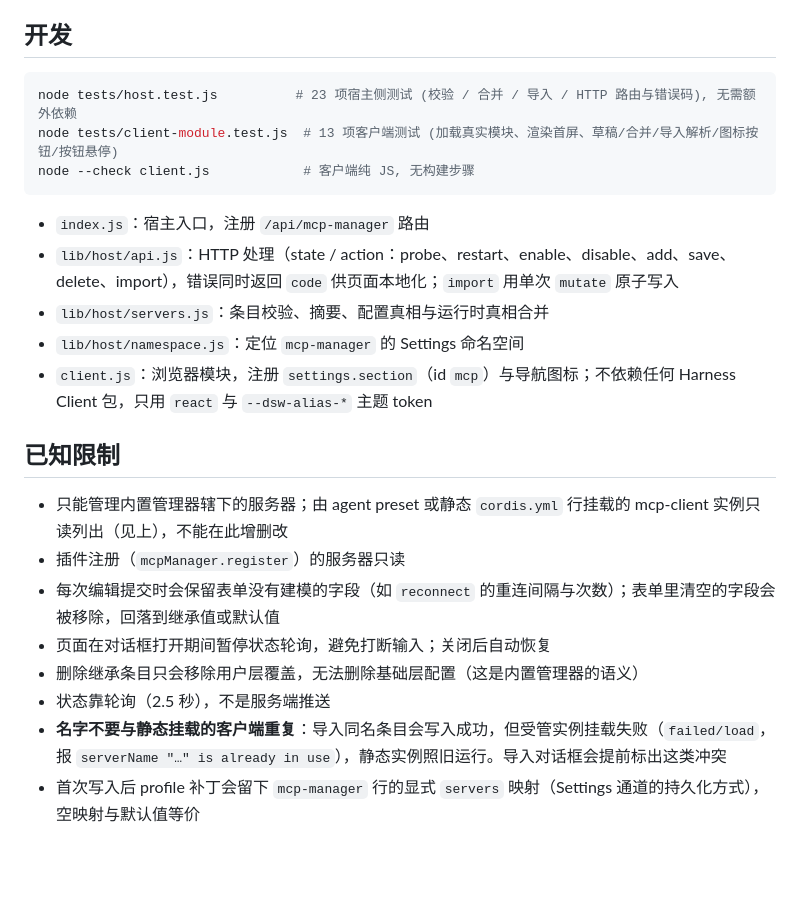
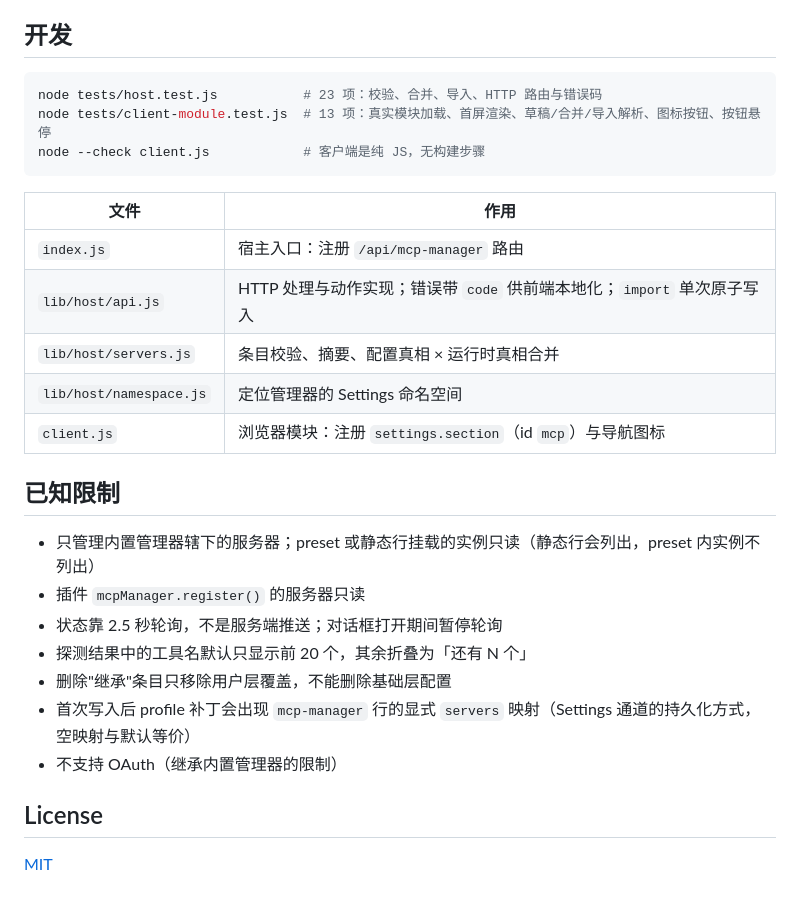
Before and after one commit to CouplingArtist/dsh-mcp-ui, a Markdown page: readme.md, the part around one of its changes. Drawn GitHub-style; blank space fills up the shorter version.

````diff
--- a/readme.md
+++ b/readme.md
@@ -47,24 +98,29 @@ dsh plugin --profile <profile> add file:G:\G10_Projects\P20_Person\P50_AI_Coding
 ## 开发
 
 ```powershell
-node tests/host.test.js          # 23 项宿主侧测试 (校验 / 合并 / 导入 / HTTP 路由与错误码), 无需额外依赖
-node tests/client-module.test.js  # 13 项客户端测试 (加载真实模块、渲染首屏、草稿/合并/导入解析/图标按钮/按钮悬停)
-node --check client.js            # 客户端纯 JS, 无构建步骤
+node tests/host.test.js           # 23 项：校验、合并、导入、HTTP 路由与错误码
+node tests/client-module.test.js  # 13 项：真实模块加载、首屏渲染、草稿/合并/导入解析、图标按钮、按钮悬停
+node --check client.js            # 客户端是纯 JS，无构建步骤
 ```
 
-- `index.js`：宿主入口，注册 `/api/mcp-manager` 路由
-- `lib/host/api.js`：HTTP 处理（state / action：probe、restart、enable、disable、add、save、delete、import），错误同时返回 `code` 供页面本地化；`import` 用单次 `mutate` 原子写入
-- `lib/host/servers.js`：条目校验、摘要、配置真相与运行时真相合并
-- `lib/host/namespace.js`：定位 `mcp-manager` 的 Settings 命名空间
-- `client.js`：浏览器模块，注册 `settings.section`（id `mcp`）与导航图标；不依赖任何 Harness Client 包，只用 `react` 与 `--dsw-alias-*` 主题 token
+| 文件 | 作用 |
+|---|---|
+| `index.js` | 宿主入口：注册 `/api/mcp-manager` 路由 |
+| `lib/host/api.js` | HTTP 处理与动作实现；错误带 `code` 供前端本地化；`import` 单次原子写入 |
+| `lib/host/servers.js` | 条目校验、摘要、配置真相 × 运行时真相合并 |
+| `lib/host/namespace.js` | 定位管理器的 Settings 命名空间 |
+| `client.js` | 浏览器模块：注册 `settings.section`（id `mcp`）与导航图标 |
 
 ## 已知限制
 
-- 只能管理内置管理器辖下的服务器；由 agent preset 或静态 `cordis.yml` 行挂载的 mcp-client 实例只读列出（见上），不能在此增删改
-- 插件注册（`mcpManager.register`）的服务器只读
-- 每次编辑提交时会保留表单没有建模的字段（如 `reconnect` 的重连间隔与次数）；表单里清空的字段会被移除，回落到继承值或默认值
-- 页面在对话框打开期间暂停状态轮询，避免打断输入；关闭后自动恢复
-- 删除继承条目只会移除用户层覆盖，无法删除基础层配置（这是内置管理器的语义）
-- 状态靠轮询（2.5 秒），不是服务端推送
-- **名字不要与静态挂载的客户端重复**：导入同名条目会写入成功，但受管实例挂载失败（`failed/load`，报 `serverName "…" is already in use`），静态实例照旧运行。导入对话框会提前标出这类冲突
-- 首次写入后 profile 补丁会留下 `mcp-manager` 行的显式 `servers` 映射（Settings 通道的持久化方式），空映射与默认值等价
+- 只管理内置管理器辖下的服务器；preset 或静态行挂载的实例只读（静态行会列出，preset 内实例不列出）
+- 插件 `mcpManager.register()` 的服务器只读
+- 状态靠 2.5 秒轮询，不是服务端推送；对话框打开期间暂停轮询
+- 探测结果中的工具名默认只显示前 20 个，其余折叠为「还有 N 个」
+- 删除"继承"条目只移除用户层覆盖，不能删除基础层配置
+- 首次写入后 profile 补丁会出现 `mcp-manager` 行的显式 `servers` 映射（Settings 通道的持久化方式，空映射与默认等价）
+- 不支持 OAuth（继承内置管理器的限制）
+
+## License
+
+[MIT](./package.json)
````
Also changed, not shown: other parts of readme.md (+81 -30 lines), CONTEXT.md (+1 -1 lines), docs/screenshot.png (added), 6 other files.
